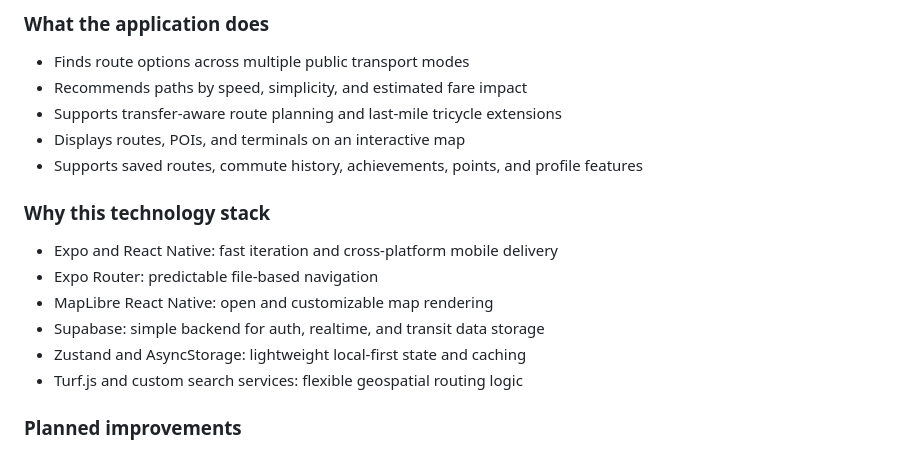
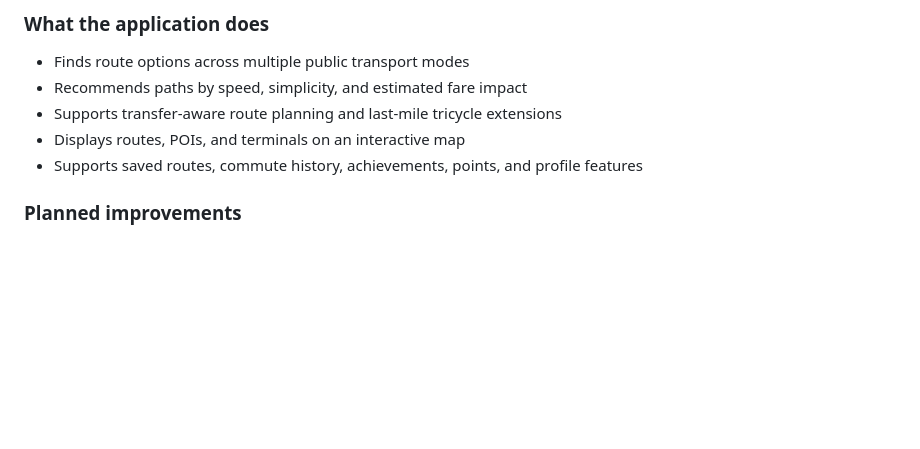
Before and after one commit to JerichoDelosReyes/Para-Transport, a Markdown page: README.md, the part around the change. Drawn GitHub-style; blank space fills up the shorter version.

```diff
--- a/README.md
+++ b/README.md
@@ -32,15 +32,6 @@ The app combines map rendering, route search, and local transport data managemen
 - Supports transfer-aware route planning and last-mile tricycle extensions
 - Displays routes, POIs, and terminals on an interactive map
 - Supports saved routes, commute history, achievements, points, and profile features
-
-### Why this technology stack
-
-- Expo and React Native: fast iteration and cross-platform mobile delivery
-- Expo Router: predictable file-based navigation
-- MapLibre React Native: open and customizable map rendering
-- Supabase: simple backend for auth, realtime, and transit data storage
-- Zustand and AsyncStorage: lightweight local-first state and caching
-- Turf.js and custom search services: flexible geospatial routing logic
 
 ### Planned improvements
 
```
